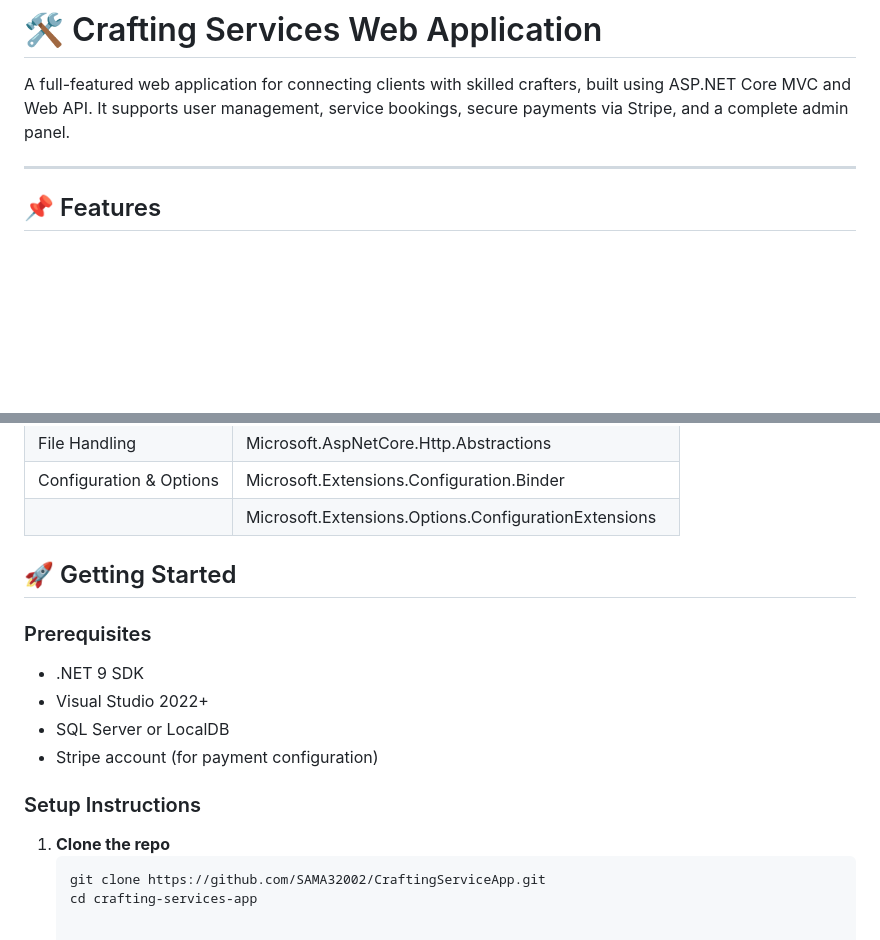
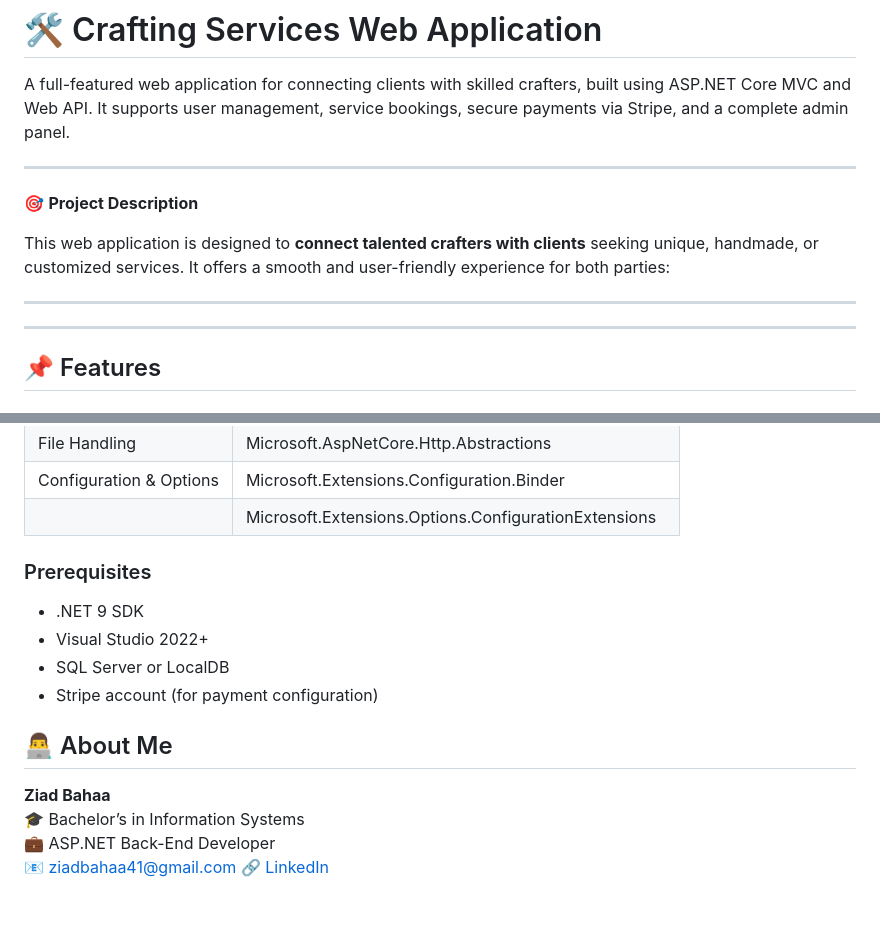
Before and after one commit to ZiadBaha/CraftingServiceApp-MVC-, a Markdown page: README.md, 2 parts joined by grey strips. Drawn GitHub-style; blank space fills up the shorter version.

````diff
--- a/README.md
+++ b/README.md
@@ -1,7 +1,12 @@
 # 🛠️ Crafting Services Web Application
 
 A full-featured web application for connecting clients with skilled crafters, built using ASP.NET Core MVC and Web API. It supports user management, service bookings, secure payments via Stripe, and a complete admin panel.
+____________________________________________________
 
+🎯 **Project Description**
+
+This web application is designed to **connect talented crafters with clients** seeking unique, handmade, or customized services. It offers a smooth and user-friendly experience for both parties:
+____________________________________________________
 ---
 
 ## 📌 Features
@@ -69,7 +74,6 @@ A full-featured web application for connecting clients with skilled crafters, bu
 | Configuration & Options| Microsoft.Extensions.Configuration.Binder          |
 |                        | Microsoft.Extensions.Options.ConfigurationExtensions|
 
-## 🚀 Getting Started
 
 ### Prerequisites
 - .NET 9 SDK
@@ -77,9 +81,10 @@ A full-featured web application for connecting clients with skilled crafters, bu
 - SQL Server or LocalDB
 - Stripe account (for payment configuration)
 
-### Setup Instructions
 
-1. **Clone the repo**
-   ```bash
-   git clone https://github.com/SAMA32002/CraftingServiceApp.git
-   cd crafting-services-app
+## 👨‍💻 About Me
+**Ziad Bahaa**
+🎓 Bachelor’s in Information Systems
+💼 ASP.NET Back-End Developer
+📧 ziadbahaa41@gmail.com
+🔗 [LinkedIn](https://www.linkedin.com/in/ziad-bahaa-b04561265/)
````
